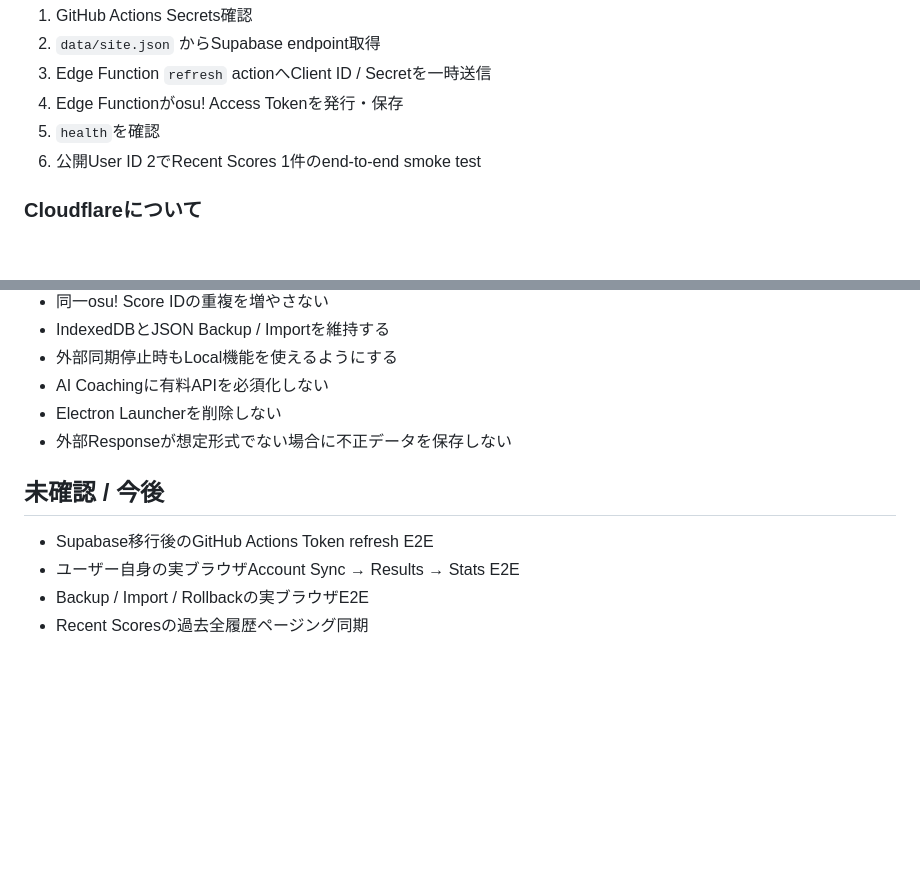
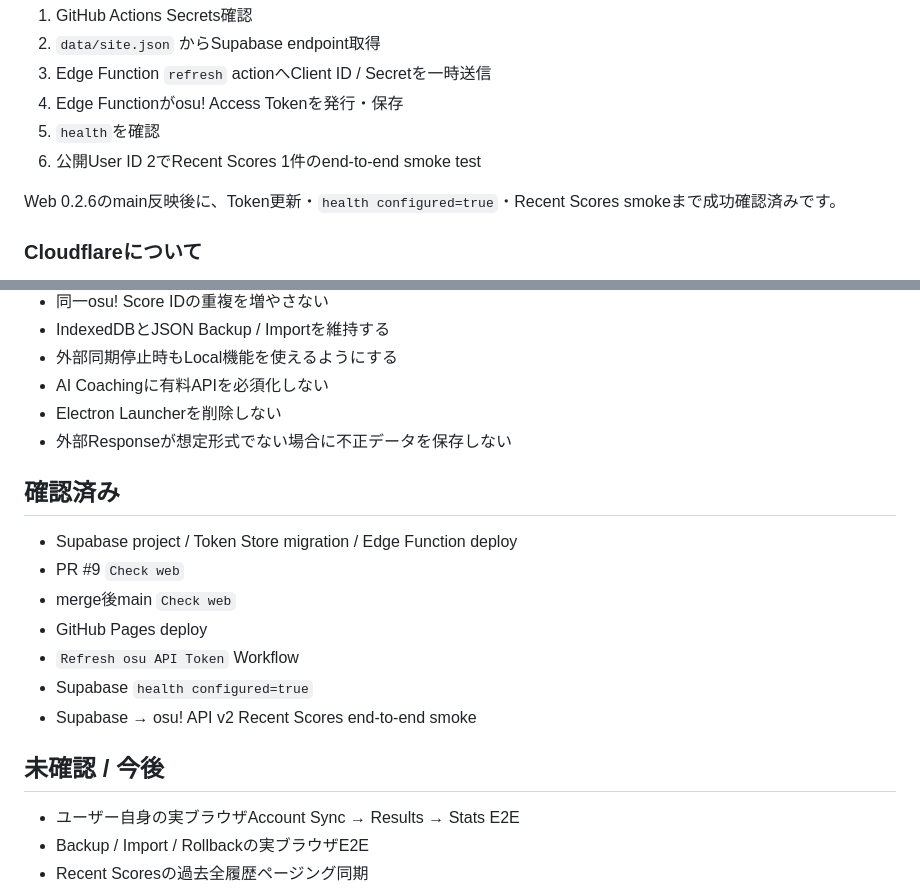
Before and after one commit to EliteMay/osu-hub, a Markdown page: README.md, 2 parts joined by grey strips. Rendered like a GitHub page; blank space fills up the shorter version.

Commit message:
docs: record successful Supabase sync verification

```diff
--- a/README.md
+++ b/README.md
@@ -128,6 +128,8 @@ CORSはGitHub Pages originとlocalhost開発だけを許可します。
 5. `health`を確認
 6. 公開User ID 2でRecent Scores 1件のend-to-end smoke test
 
+Web 0.2.6のmain反映後に、Token更新・`health configured=true`・Recent Scores smokeまで成功確認済みです。
+
 ### Cloudflareについて
 
 Cloudflare Worker方式は本番でosu!側429を継続再現したため、Account Syncの現行Runtimeから削除しました。経緯はCHANGELOGとGit履歴に残しています。
@@ -194,9 +196,18 @@ Pages ArtifactはWebファイルだけを公開します。Supabase function sou
 - Electron Launcherを削除しない
 - 外部Responseが想定形式でない場合に不正データを保存しない
 
+## 確認済み
+
+- Supabase project / Token Store migration / Edge Function deploy
+- PR #9 `Check web`
+- merge後main `Check web`
+- GitHub Pages deploy
+- `Refresh osu API Token` Workflow
+- Supabase `health configured=true`
+- Supabase → osu! API v2 Recent Scores end-to-end smoke
+
 ## 未確認 / 今後
 
-- Supabase移行後のGitHub Actions Token refresh E2E
 - ユーザー自身の実ブラウザAccount Sync → Results → Stats E2E
 - Backup / Import / Rollbackの実ブラウザE2E
 - Recent Scoresの過去全履歴ページング同期
```
